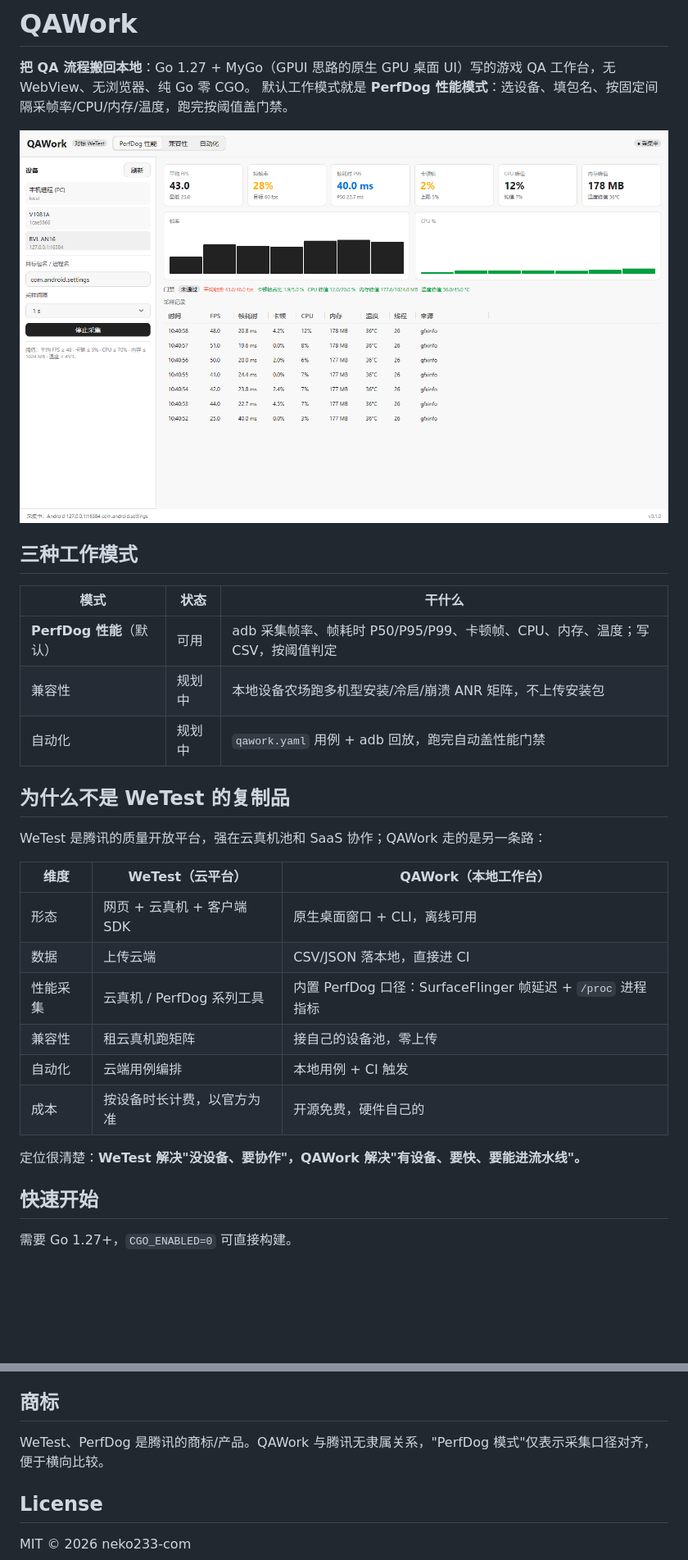
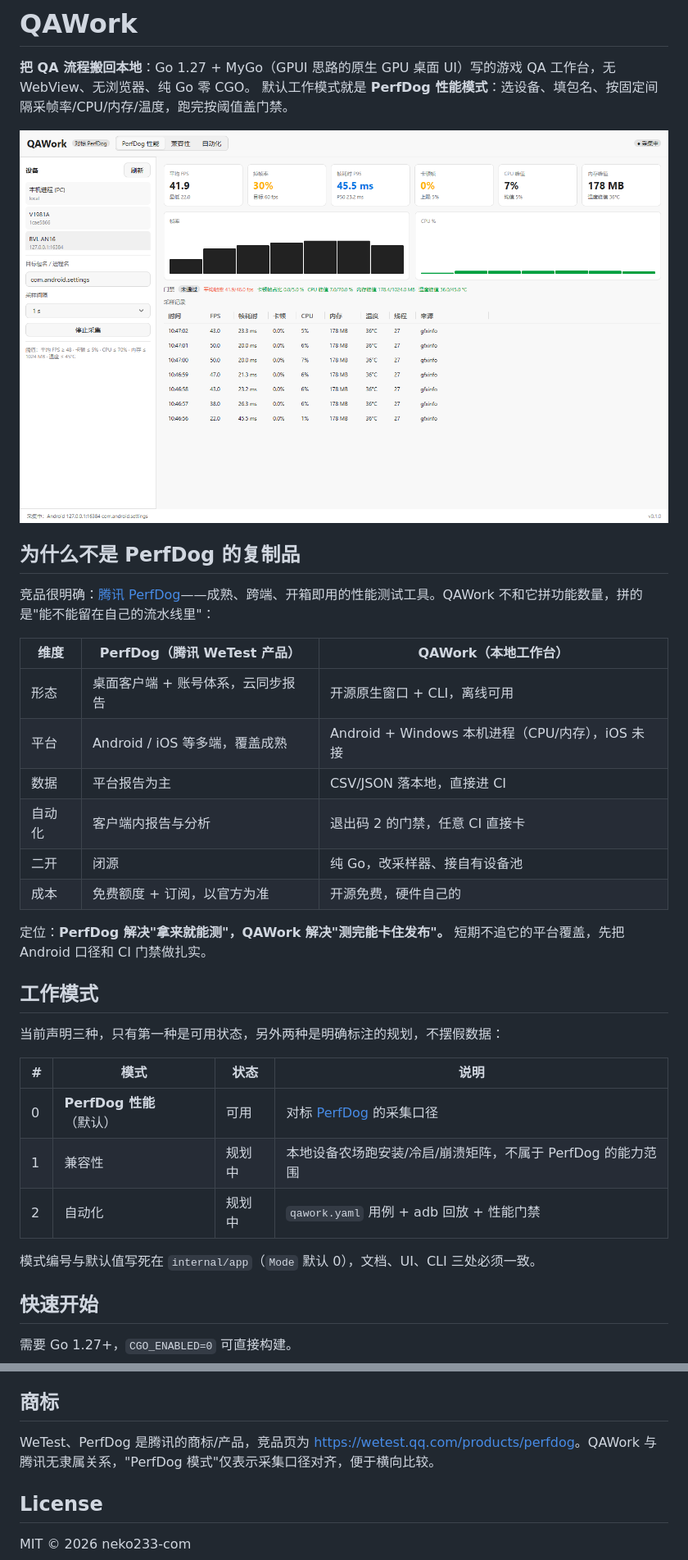
Before and after one commit to neko233-com/QAWork, a Markdown page: README.md, 2 parts joined by grey strips. Shown at 82% size. Drawn GitHub-style; pictures changed too: docs/shot.png; blank space fills up the shorter version.

Commit message:
docs+ci: 竞品锁定 PerfDog 产品页，工作模式写入规范，CI 断言 CGO_ENABLED=0

```diff
--- a/README.md
+++ b/README.md
@@ -5,28 +5,32 @@
 
 ![QAWork 工作台](docs/shot.png)
 
-## 三种工作模式
+## 为什么不是 PerfDog 的复制品
 
-| 模式 | 状态 | 干什么 |
+竞品很明确：[腾讯 PerfDog](https://wetest.qq.com/products/perfdog)——成熟、跨端、开箱即用的性能测试工具。QAWork 不和它拼功能数量，拼的是"能不能留在自己的流水线里"：
+
+| 维度 | PerfDog（腾讯 WeTest 产品） | QAWork（本地工作台） |
 | --- | --- | --- |
-| **PerfDog 性能**（默认） | 可用 | adb 采集帧率、帧耗时 P50/P95/P99、卡顿帧、CPU、内存、温度；写 CSV，按阈值判定 |
-| 兼容性 | 规划中 | 本地设备农场跑多机型安装/冷启/崩溃 ANR 矩阵，不上传安装包 |
-| 自动化 | 规划中 | `qawork.yaml` 用例 + adb 回放，跑完自动盖性能门禁 |
+| 形态 | 桌面客户端 + 账号体系，云同步报告 | 开源原生窗口 + CLI，离线可用 |
+| 平台 | Android / iOS 等多端，覆盖成熟 | Android + Windows 本机进程（CPU/内存），iOS 未接 |
+| 数据 | 平台报告为主 | CSV/JSON 落本地，直接进 CI |
+| 自动化 | 客户端内报告与分析 | 退出码 2 的门禁，任意 CI 直接卡 |
+| 二开 | 闭源 | 纯 Go，改采样器、接自有设备池 |
+| 成本 | 免费额度 + 订阅，以官方为准 | 开源免费，硬件自己的 |
 
-## 为什么不是 WeTest 的复制品
+定位：**PerfDog 解决"拿来就能测"，QAWork 解决"测完能卡住发布"。** 短期不追它的平台覆盖，先把 Android 口径和 CI 门禁做扎实。
 
-WeTest 是腾讯的质量开放平台，强在云真机池和 SaaS 协作；QAWork 走的是另一条路：
+## 工作模式
 
-| 维度 | WeTest（云平台） | QAWork（本地工作台） |
-| --- | --- | --- |
-| 形态 | 网页 + 云真机 + 客户端 SDK | 原生桌面窗口 + CLI，离线可用 |
-| 数据 | 上传云端 | CSV/JSON 落本地，直接进 CI |
-| 性能采集 | 云真机 / PerfDog 系列工具 | 内置 PerfDog 口径：SurfaceFlinger 帧延迟 + `/proc` 进程指标 |
-| 兼容性 | 租云真机跑矩阵 | 接自己的设备池，零上传 |
-| 自动化 | 云端用例编排 | 本地用例 + CI 触发 |
-| 成本 | 按设备时长计费，以官方为准 | 开源免费，硬件自己的 |
+当前声明三种，只有第一种是可用状态，另外两种是明确标注的规划，不摆假数据：
 
-定位很清楚：**WeTest 解决"没设备、要协作"，QAWork 解决"有设备、要快、要能进流水线"。**
+| # | 模式 | 状态 | 说明 |
+| --- | --- | --- | --- |
+| 0 | **PerfDog 性能**（默认） | 可用 | 对标 [PerfDog](https://wetest.qq.com/products/perfdog) 的采集口径 |
+| 1 | 兼容性 | 规划中 | 本地设备农场跑安装/冷启/崩溃矩阵，不属于 PerfDog 的能力范围 |
+| 2 | 自动化 | 规划中 | `qawork.yaml` 用例 + adb 回放 + 性能门禁 |
+
+模式编号与默认值写死在 `internal/app`（`Mode` 默认 0），文档、UI、CLI 三处必须一致。
 
 ## 快速开始
 
@@ -95,7 +99,7 @@ if ($LASTEXITCODE -eq 2) { throw "性能门禁未通过" }
 
 ## 商标
 
-WeTest、PerfDog 是腾讯的商标/产品。QAWork 与腾讯无隶属关系，"PerfDog 模式"仅表示采集口径对齐，便于横向比较。
+WeTest、PerfDog 是腾讯的商标/产品，竞品页为 <https://wetest.qq.com/products/perfdog>。QAWork 与腾讯无隶属关系，"PerfDog 模式"仅表示采集口径对齐，便于横向比较。
 
 ## License
 
```
Also changed, not shown: AGENTS.md (+16 -1 lines), docs/perfdog-mode.md (+1 -1 lines), 2 other files.
